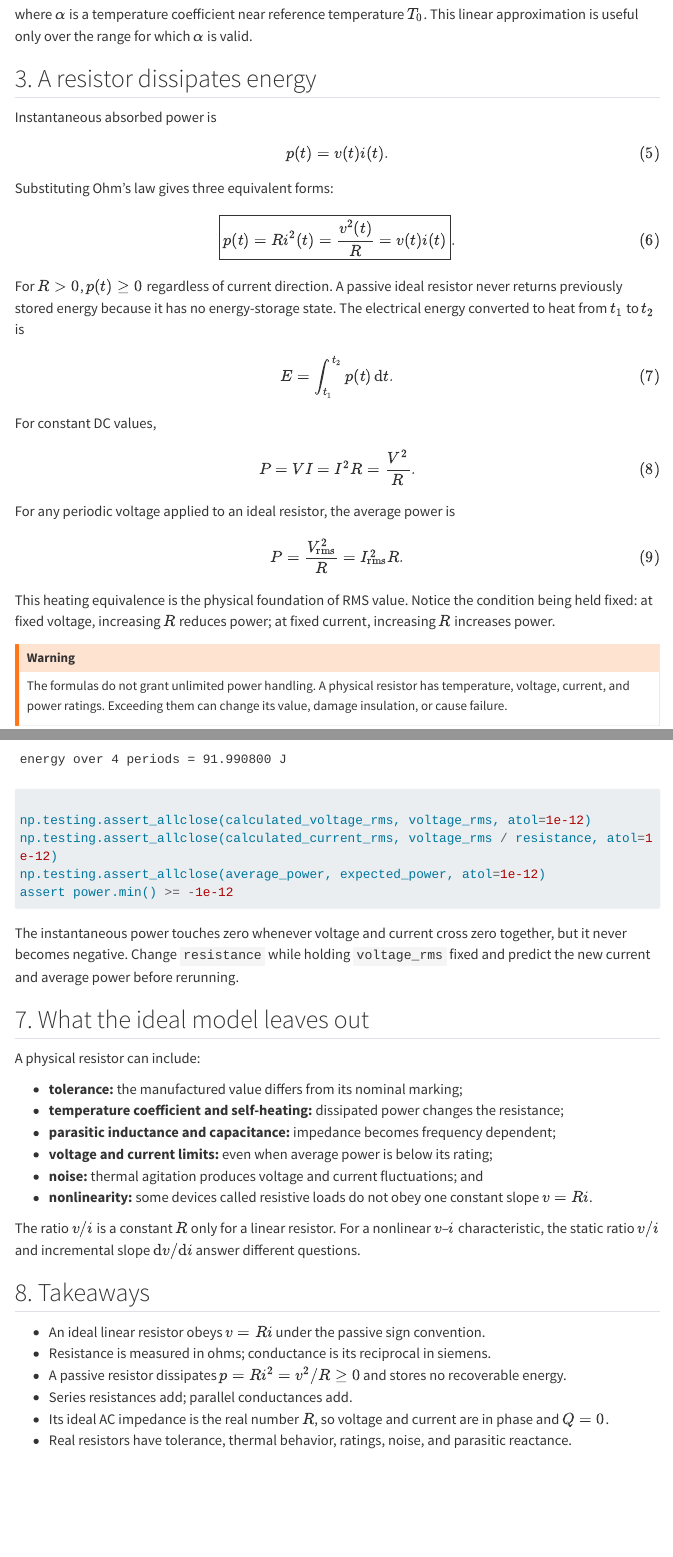
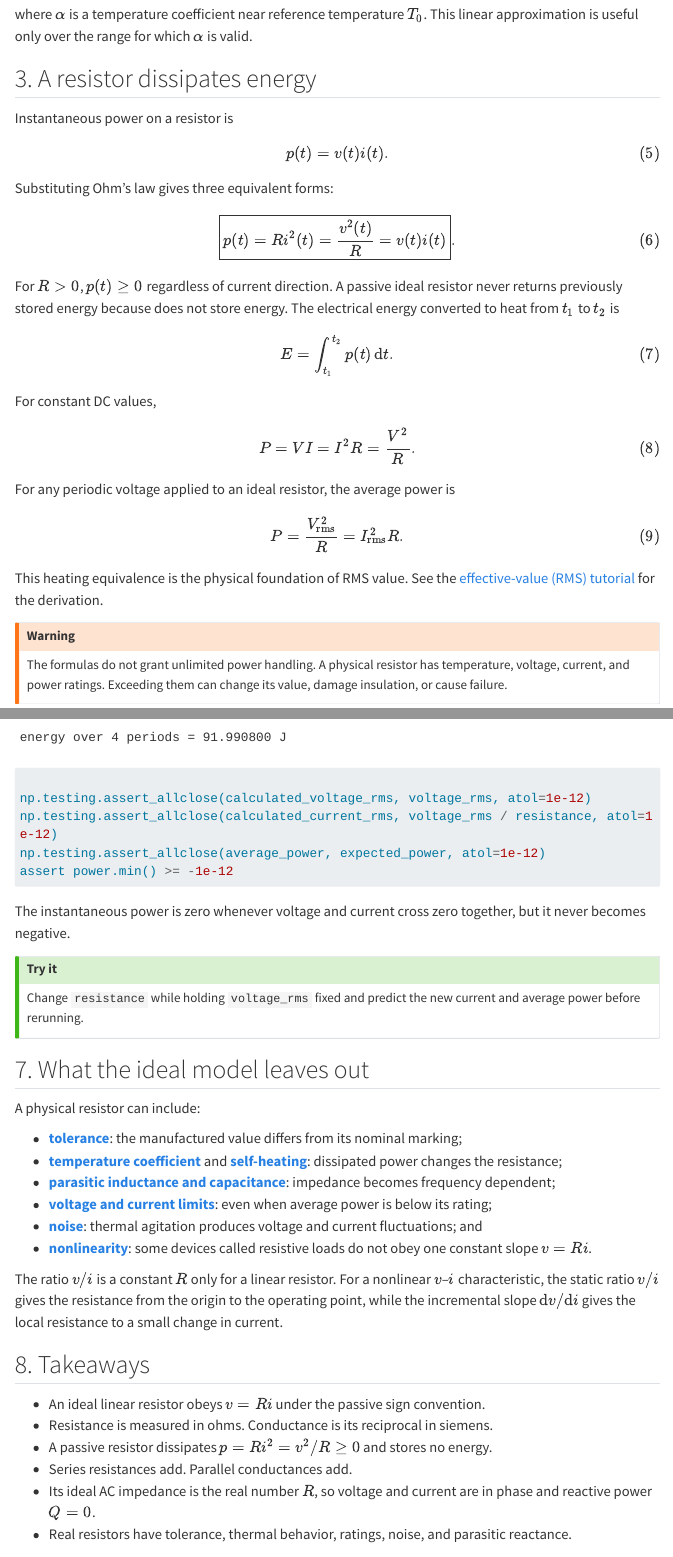
Before and after one commit to Plusero/powersys-foundation, a Quarto document (articles/resistor.qmd): the page in a window 1100 px wide, from 1660 px down before the commit and from 1650 px down after it, so that both start at the same text, and a second part further down, joined at a grey line. Rendered offline with R 4.5, knitr and Pandoc in place of Quarto, with nearby package versions; menus at the side of the page are left out; long lines of code are wrapped.

Commit message:
proofread resistor
Signed-off-by: jhe <JialinHe_Plusero@outlook.com>

````diff
--- a/articles/resistor.qmd
+++ b/articles/resistor.qmd
@@ -12,7 +12,7 @@ execute:
   echo: true
   warning: false
 draft: false
-proofread: false
+proofread: true
 ---
 
 ## What you will learn
@@ -80,7 +82,7 @@ where $\alpha$ is a temperature coefficient near reference temperature $T_0$. Th
 
 ## 3. A resistor dissipates energy
 
-Instantaneous absorbed power is
+Instantaneous power on a resistor is
 
 $$
 p(t)=v(t)i(t).
@@ -94,7 +96,7 @@ p(t)=R i^2(t)=\frac{v^2(t)}{R}=v(t)i(t)
 }.
 $$ {#eq-resistor-power}
 
-For $R>0$, $p(t)\geq0$ regardless of current direction. A passive ideal resistor never returns previously stored energy because it has no energy-storage state. The electrical energy converted to heat from $t_1$ to $t_2$ is
+For $R>0$, $p(t)\geq0$ regardless of current direction. A passive ideal resistor never returns previously stored energy because does not store energy. The electrical energy converted to heat from $t_1$ to $t_2$ is
 
 $$
 E=\int_{t_1}^{t_2}p(t)\,\mathrm dt.
@@ -113,7 +115,7 @@ P=\frac{V_{\mathrm{rms}}^2}{R}
 =I_{\mathrm{rms}}^2R.
 $$ {#eq-resistor-rms-power}
 
-This heating equivalence is the physical foundation of RMS value. Notice the condition being held fixed: at fixed voltage, increasing $R$ reduces power; at fixed current, increasing $R$ increases power.
+This heating equivalence is the physical foundation of RMS value. See the [effective-value (RMS) tutorial](effective-rms-value-in-ac-circuits.qmd) for the derivation.
 
 ::: {.callout-warning}
 The formulas do not grant unlimited power handling. A physical resistor has temperature, voltage, current, and power ratings. Exceeding them can change its value, damage insulation, or cause failure.
@@ -236,28 +238,32 @@ np.testing.assert_allclose(average_power, expected_power, atol=1e-12)
 assert power.min() >= -1e-12
 ```
 
-The instantaneous power touches zero whenever voltage and current cross zero together, but it never becomes negative. Change `resistance` while holding `voltage_rms` fixed and predict the new current and average power before rerunning.
+The instantaneous power is zero whenever voltage and current cross zero together, but it never becomes negative.
+
+::: {.callout-tip title="Try it"}
+Change `resistance` while holding `voltage_rms` fixed and predict the new current and average power before rerunning.
+:::
 
 ## 7. What the ideal model leaves out
 
 A physical resistor can include:
 
-- **tolerance:** the manufactured value differs from its nominal marking;
-- **temperature coefficient and self-heating:** dissipated power changes the resistance;
-- **parasitic inductance and capacitance:** impedance becomes frequency dependent;
-- **voltage and current limits:** even when average power is below its rating;
-- **noise:** thermal agitation produces voltage and current fluctuations; and
-- **nonlinearity:** some devices called resistive loads do not obey one constant slope $v=Ri$.
+- [**tolerance**](https://en.wikipedia.org/wiki/Resistor#Tolerance,_temperature_coefficient_and_noise): the manufactured value differs from its nominal marking;
+- [**temperature coefficient**](https://en.wikipedia.org/wiki/Temperature_coefficient) and [**self-heating**](https://en.wikipedia.org/wiki/Joule_heating): dissipated power changes the resistance;
+- [**parasitic inductance and capacitance**](https://en.wikipedia.org/wiki/Resistor#Nonideal_properties): impedance becomes frequency dependent;
+- [**voltage and current limits**](https://en.wikipedia.org/wiki/Resistor#Power_rating): even when average power is below its rating;
+- [**noise**](https://en.wikipedia.org/wiki/Johnson%E2%80%93Nyquist_noise): thermal agitation produces voltage and current fluctuations; and
+- [**nonlinearity**](https://en.wikipedia.org/wiki/Nonlinear_system): some devices called resistive loads do not obey one constant slope $v=Ri$.
 
-The ratio $v/i$ is a constant $R$ only for a linear resistor. For a nonlinear $v$--$i$ characteristic, the static ratio $v/i$ and incremental slope $\mathrm dv/\mathrm di$ answer different questions.
+The ratio $v/i$ is a constant $R$ only for a linear resistor. For a nonlinear $v$--$i$ characteristic, the static ratio $v/i$ gives the resistance from the origin to the operating point, while the incremental slope $\mathrm dv/\mathrm di$ gives the local resistance to a small change in current.
 
 ## 8. Takeaways
 
 - An ideal linear resistor obeys $v=Ri$ under the passive sign convention.
-- Resistance is measured in ohms; conductance is its reciprocal in siemens.
-- A passive resistor dissipates $p=Ri^2=v^2/R\geq0$ and stores no recoverable energy.
-- Series resistances add; parallel conductances add.
-- Its ideal AC impedance is the real number $R$, so voltage and current are in phase and $Q=0$.
+- Resistance is measured in ohms. Conductance is its reciprocal in siemens.
+- A passive resistor dissipates $p=Ri^2=v^2/R\geq0$ and stores no energy.
+- Series resistances add. Parallel conductances add.
+- Its ideal AC impedance is the real number $R$, so voltage and current are in phase and reactive power $Q=0$.
 - Real resistors have tolerance, thermal behavior, ratings, noise, and parasitic reactance.
 
 Next, compare dissipation in a resistor with energy storage in an [inductor](inductor.qmd) and a [capacitor](capacitor.qmd).
````
Also changed, not shown: articles/resistor.qmd (14 more changed lines).
